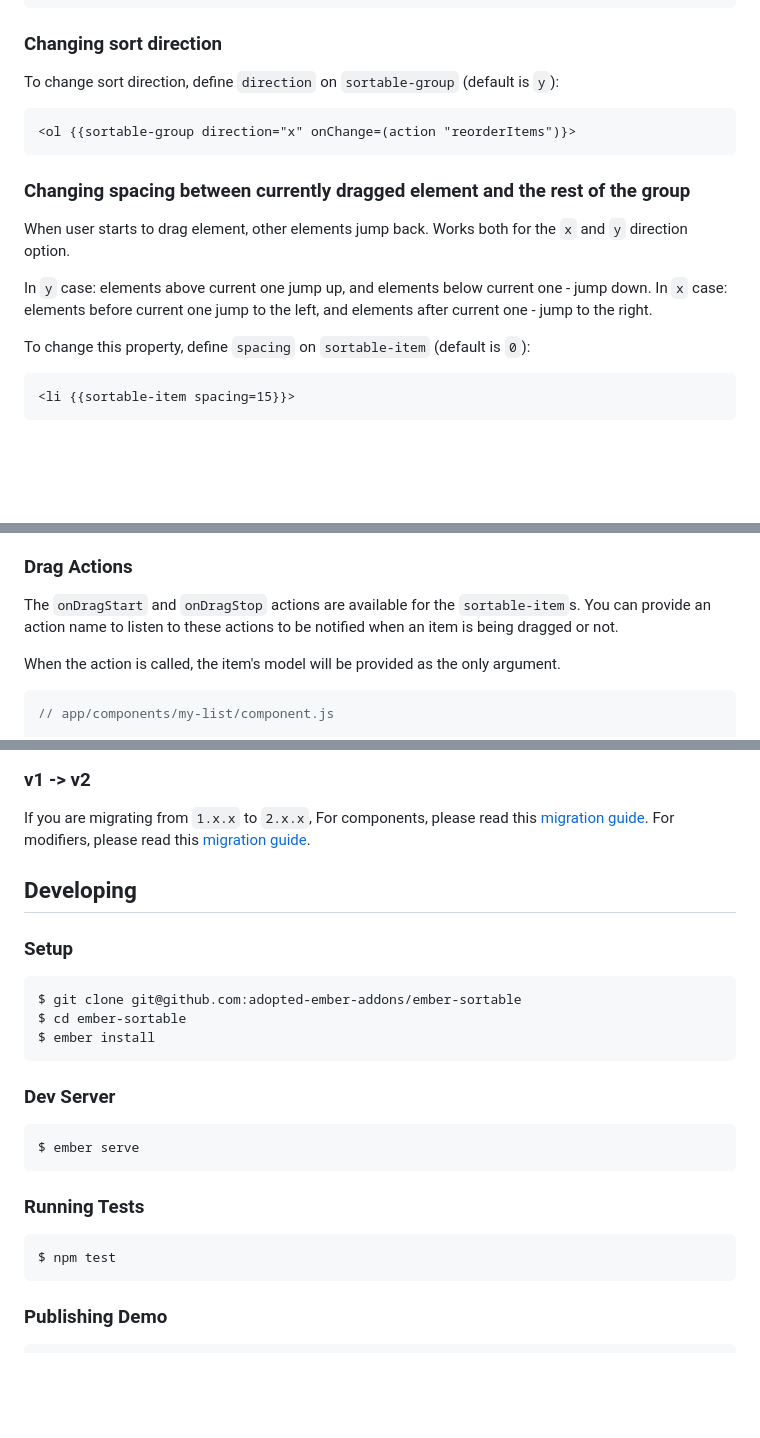
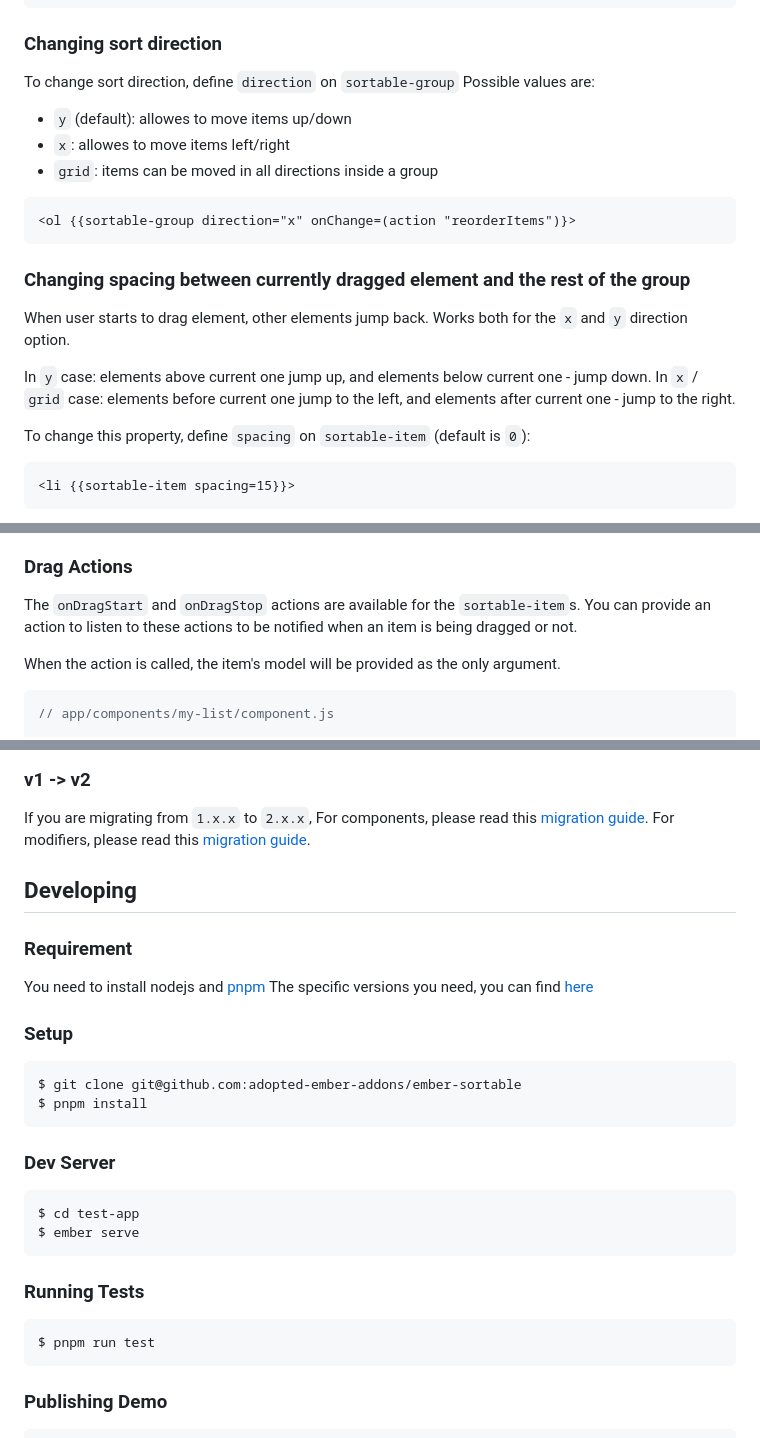
Before and after one commit to adopted-ember-addons/ember-sortable, a Markdown page: README.md, 3 parts joined by grey strips. GitHub-like rendering; blank space fills up the shorter version.

Commit message:
Add notes for grid direction and minimal fixes

````diff
--- a/README.md
+++ b/README.md
@@ -82,7 +80,11 @@ The modifier version does not support `groupModel`, use the currying of `action`
 
 ### Changing sort direction
 
-To change sort direction, define `direction` on `sortable-group` (default is `y`):
+To change sort direction, define `direction` on `sortable-group`
+Possible values are:
+- `y` (default): allowes to move items up/down
+- `x`: allowes to move items left/right
+- `grid`: items can be moved in all directions inside a group
 
 ```hbs
 <ol {{sortable-group direction="x" onChange=(action "reorderItems")}>
@@ -93,7 +95,7 @@ To change sort direction, define `direction` on `sortable-group` (default is `y`
 When user starts to drag element, other elements jump back. Works both for the `x` and `y` direction option.
 
 In `y` case: elements above current one jump up, and elements below current one - jump down.
-In `x` case: elements before current one jump to the left, and elements after current one - jump to the right.
+In `x` / `grid` case: elements before current one jump to the left, and elements after current one - jump to the right.
 
 To change this property, define `spacing` on `sortable-item` (default is `0`):
 
@@ -174,7 +176,7 @@ removed. Use this class to add a visual indicator that the item is selected and
 ### Drag Actions
 
 The `onDragStart` and `onDragStop` actions are available for the
-`sortable-item`s. You can provide an action name to listen to these actions to
+`sortable-item`s. You can provide an action to listen to these actions to
 be notified when an item is being dragged or not.
 
 When the action is called, the item's model will be provided as the only
@@ -402,24 +404,29 @@ For modifiers, please read this [migration guide](/MIGRATION_GUIDE_MODIFIERS.md)
 
 ## Developing
 
+### Requirement
+
+You need to install nodejs and [pnpm](https://pnpm.io/installation)
+The specific versions you need, you can find [here](package.json#L19-L22)
+
 ### Setup
 
 ```sh
 $ git clone git@github.com:adopted-ember-addons/ember-sortable
-$ cd ember-sortable
-$ ember install
+$ pnpm install
 ```
 
 ### Dev Server
 
 ```sh
+$ cd test-app
 $ ember serve
 ```
 
 ### Running Tests
 
 ```sh
-$ npm test
+$ pnpm run test
 ```
 
 ### Publishing Demo
````
Also changed, not shown: other parts of README.md (+2 -4 lines).
